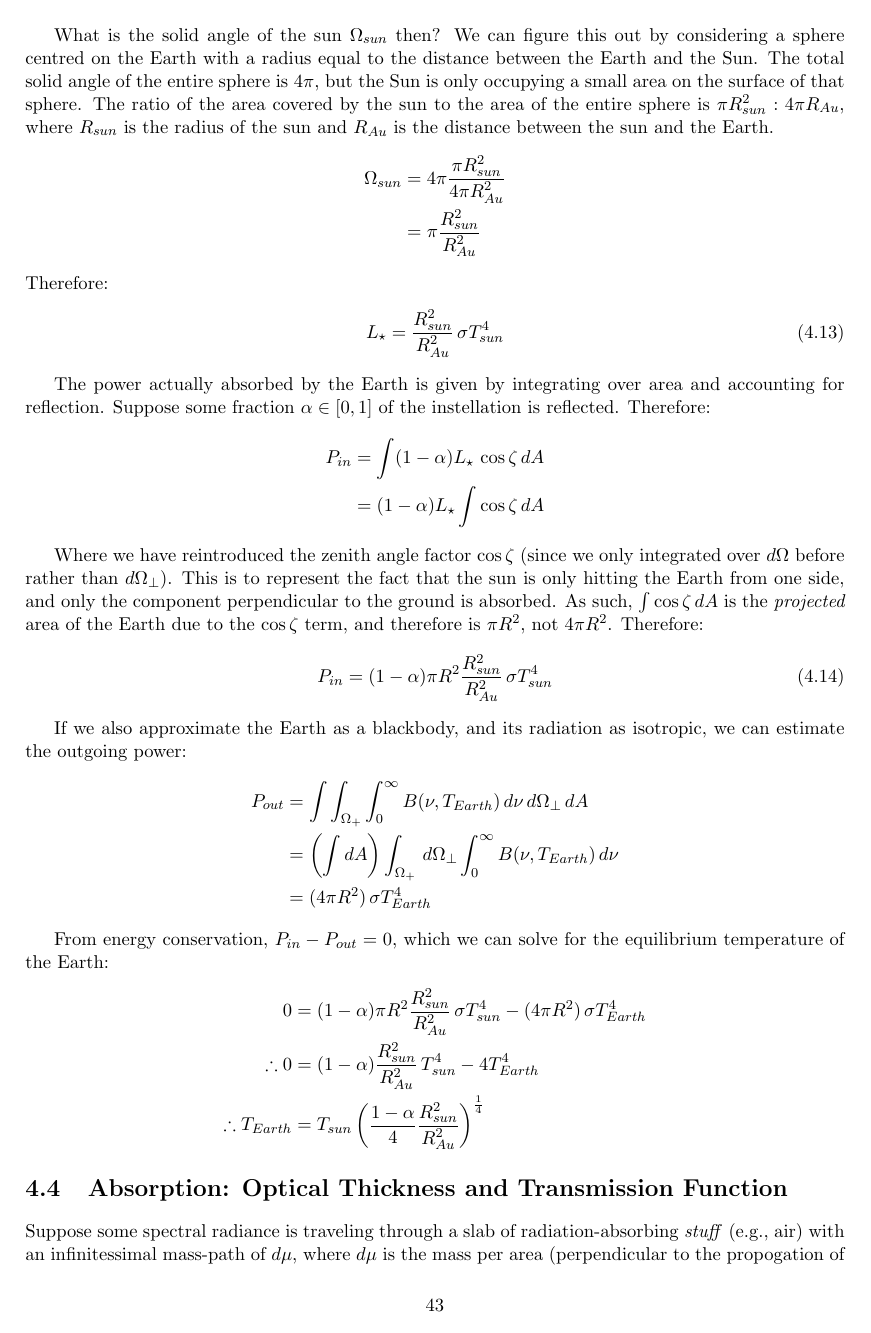
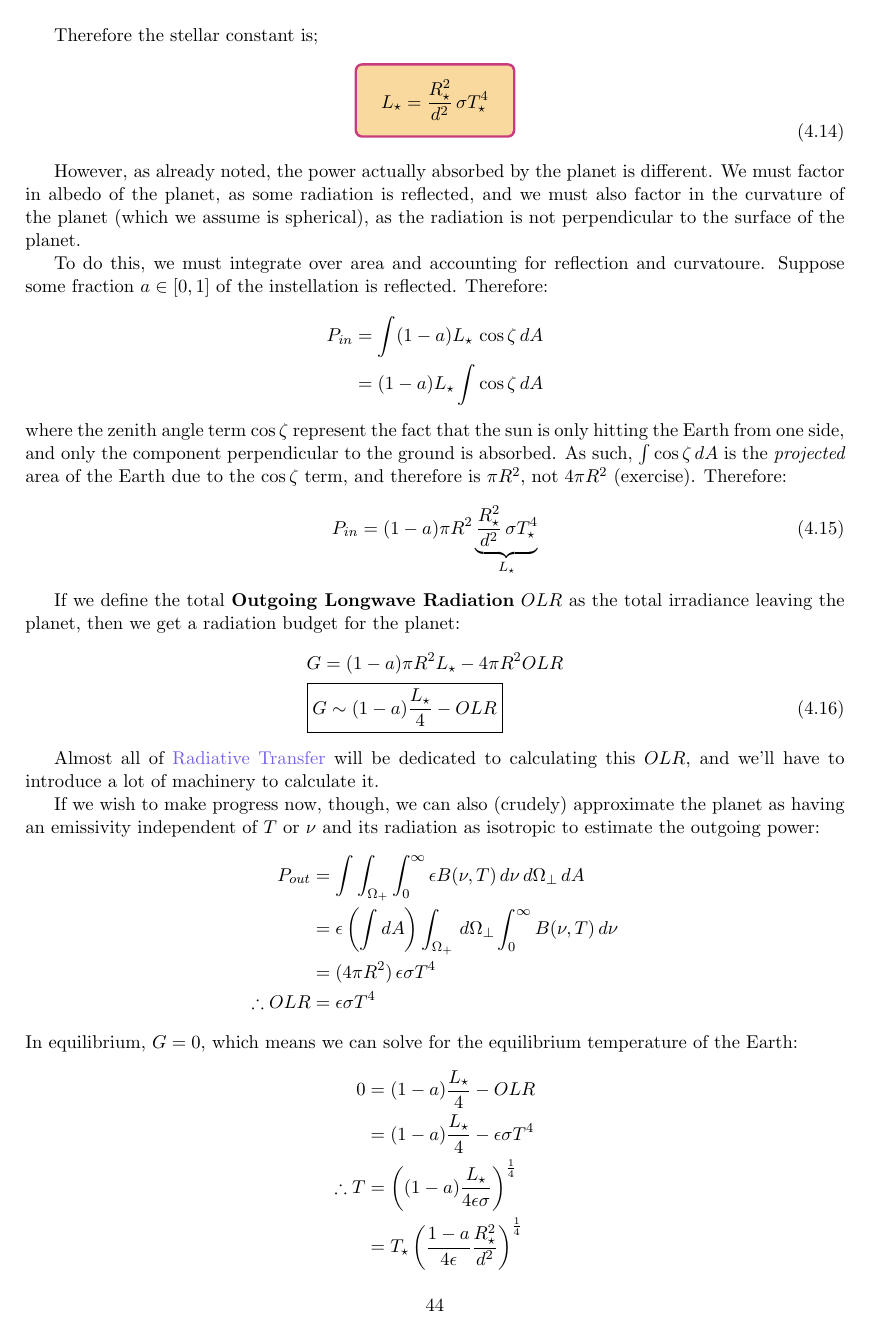
Before and after one commit to kenzhao20/C5-Notes, a LaTeX thesis (main.tex, which reads Radiative Transfer.tex): page 44 of 107 before the commit and page 45 of 108 after it. Compiled offline with pdfLaTeX; TikZ figures are drawn from their code, not taken from saved files.

Commit message:
Fixed Stellar Const Calculation

```diff
--- a/Radiative Transfer.tex
+++ b/Radiative Transfer.tex
@@ -329,42 +352,50 @@ Where $\Omega_{sun}$ denotes the solid angle the sun makes from the Earth. Note
 \end{align*}
 
-What is the solid angle of the sun $\Omega_{sun}$ then? We can figure this out by considering a sphere centred on the Earth with a radius equal to the distance between the Earth and the Sun. The total solid angle of the entire sphere is $4\pi$, but the Sun is only occupying a small area on the surface of that sphere. The ratio of the area covered by the sun to the area of the entire sphere is $\pi R_{sun}^2:4\pi R_{Au}$, where $R_{sun}$ is the radius of the sun and $R_{Au}$ is the distance between the sun and the Earth.
+Therefore the stellar constant is;
+\begin{align}
+    \BOX{
+    L_{\star}=\frac{R_{\star}^2}{d^2}\,\sigma T_{\star}^4}
+\end{align}
+
+However, as already noted, the power actually absorbed by the planet is different. We must factor in albedo of the planet, as some radiation is reflected, and we must also factor in the curvature of the planet (which we assume is spherical), as the radiation is not perpendicular to the surface of the planet.
+
+To do this, we must integrate over area and accounting for reflection and curvatoure. Suppose some fraction $a\in[0,1]$ of the instellation is reflected. Therefore:
 \begin{align*}
-    \Omega_{sun}&=4\pi\frac{\pi R_{sun}^2}{4\pi R_{Au}^2}\\
-    &=\pi \frac{R_{sun}^2}{R_{Au}^2}
+    P_{in}&=\int (1-a)L_\star \,\cos \zeta\,dA\\
+    &=(1-a)L_\star\int \cos \zeta\,dA
+\end{align*}
+where the zenith angle term $\cos \zeta$ represent the fact that the sun is only hitting the Earth from one side, and only the component perpendicular to the ground is absorbed. As such, $\int\cos\zeta\, dA$ is the \textit{projected} area of the Earth due to the $\cos \zeta$ term, and therefore is $\pi R^2$, not $4\pi R^2$ (exercise). Therefore:
+\begin{align}
+    P_{in} = (1-a)\pi R^2 \underbrace{\frac{R_{\star}^2}{d^2}\,\sigma T_{\star}^4}_{L_\star}
+\end{align}
+
+If we define the total \textbf{Outgoing Longwave Radiation} $OLR$ as the total irradiance leaving the planet, then we get a radiation budget for the planet:
+\begin{align}
+   & G  = (1-a)\pi R^2 L_\star - 4\pi R^2 OLR \nonumber\\
+   & \boxed{G \sim (1-a) \frac{L_\star}{4} - OLR}
+\end{align}
+
+Almost all of \hyperref[Radiative Transfer]{Radiative Transfer} will be dedicated to calculating this $OLR$, and we'll have to introduce a lot of machinery to calculate it.
+
+If we wish to make progress now, though, we can also (crudely) approximate the planet as having an emissivity independent of $T$ or $\nu$ and its radiation as isotropic to estimate the outgoing power:
+\begin{align*}
+    P_{out}&=\int\int_{\Omega_+}\int _0^\infty \epsilon B(\nu,T)\,d\nu\,d\Omega_\perp\,dA\\
+    &=\epsilon\left(\int dA\right)\int_{\Omega_+}\,d\Omega_\perp\int _0^\infty B(\nu,T)\,d\nu\\
+    &=(4\pi R^2)\,\epsilon\sigma T^4\\
+    \therefore OLR &= \epsilon\sigma T^4
+\end{align*}
+In equilibrium, $G=0$, which means we can solve for the equilibrium temperature of the Earth:
+\begin{align*}
+    0&=(1-a) \frac{L_\star}{4} - OLR\\
+    &=(1-a) \frac{L_\star}{4} - \epsilon\sigma T^4\\
+    \therefore T &= \left(
+        (1-a) \frac{L_\star}{4\epsilon\sigma}
+     \right)^{\frac{1}{4}}\\
+    &=T_{\star}\left(
+    \frac{1-a}{4\epsilon}\frac{R_{\star}^2}{d^2}
+    \right)^\frac{1}{4}
 \end{align*}
 
-\noindent Therefore:
-\begin{align}
-    L_{\star}=\frac{R_{sun}^2}{R_{Au}^2}\,\sigma T_{sun}^4
-\end{align}
-
-The power actually absorbed by the Earth is given by integrating over area and accounting for reflection. Suppose some fraction $\alpha\in[0,1]$ of the instellation is reflected. Therefore:
-\begin{align*}
-    P_{in}&=\int (1-\alpha)L_\star \,\cos \zeta\,dA\\
-    &=(1-\alpha)L_\star\int \cos \zeta\,dA
-\end{align*}
-
-Where we have reintroduced the zenith angle factor $\cos \zeta$ (since we only integrated over $d\Omega$ before rather than $d\Omega_\perp$). This is to represent the fact that the sun is only hitting the Earth from one side, and only the component perpendicular to the ground is absorbed. As such, $\int\cos\zeta\, dA$ is the \textit{projected} area of the Earth due to the $\cos \zeta$ term, and therefore is $\pi R^2$, not $4\pi R^2$. Therefore:
-\begin{align}
-    P_{in} = (1-\alpha)\pi R^2 \frac{R_{sun}^2}{R_{Au}^2}\,\sigma T_{sun}^4
-\end{align}
-
-If we also approximate the Earth as a blackbody, and its radiation as isotropic, we can estimate the outgoing power:
-\begin{align*}
-    P_{out}&=\int\int_{\Omega_+}\int _0^\infty B(\nu,T_{Earth})\,d\nu\,d\Omega_\perp\,dA\\
-    &=\left(\int dA\right)\int_{\Omega_+}\,d\Omega_\perp\int _0^\infty B(\nu,T_{Earth})\,d\nu\\
-    &=(4\pi R^2)\,\sigma T_{Earth}^4
-\end{align*}
-
-From energy conservation, $P_{in}-P_{out}=0$, which we can solve for the equilibrium temperature of the Earth:
-\begin{align*}
-    0&=(1-\alpha)\pi R^2 \frac{R_{sun}^2}{R_{Au}^2}\,\sigma T_{sun}^4-(4\pi R^2)\,\sigma T_{Earth}^4 \\
-    \therefore 0&=(1-\alpha) \frac{R_{sun}^2}{R_{Au}^2}\, T_{sun}^4-4 T_{Earth}^4 \\
-    \therefore T_{Earth}&=T_{sun}\left(
-    \frac{1-\alpha}{4}\frac{R_{sun}^2}{R_{Au}^2}
-    \right)^\frac{1}{4}
-\end{align*}
 
 \section{Absorption: Optical Thickness and Transmission Function}
 
```
Also changed, not shown: main.pdf, Radiative Transfer.tex (43 more changed lines), 10 other files.
